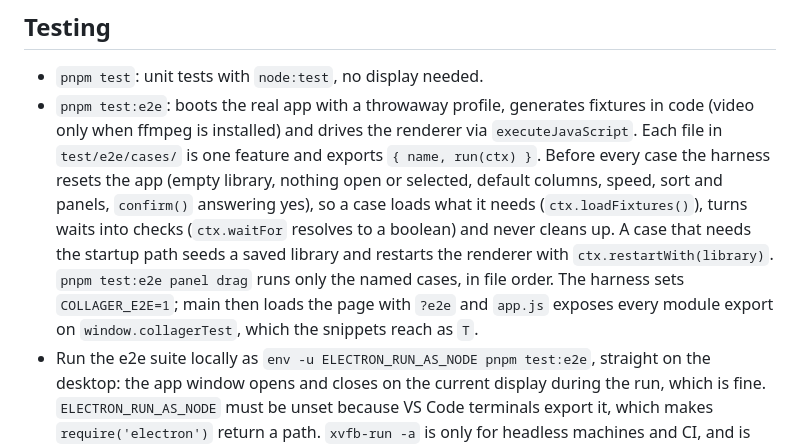
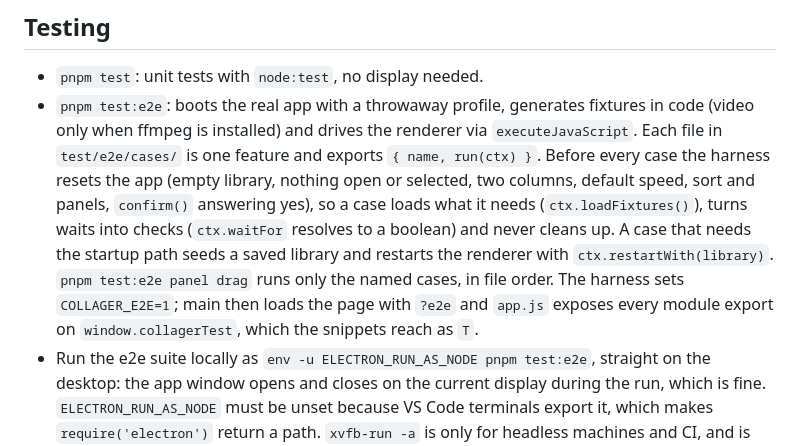
Before and after one commit to sheijningen/collager, a Markdown page: CLAUDE.md, the part around the change. Drawn GitHub-style.

Commit message:
Match the e2e reset description to the harness and document the GPU flags

```diff
--- a/CLAUDE.md
+++ b/CLAUDE.md
@@ -105,15 +105,14 @@ docs/                README media
 - `pnpm test:e2e`: boots the real app with a throwaway profile, generates fixtures in code
   (video only when ffmpeg is installed) and drives the renderer via `executeJavaScript`.
   Each file in `test/e2e/cases/` is one feature and exports `{ name, run(ctx) }`. Before every
-  case the harness resets the app (empty library, nothing open or selected, default columns,
+  case the harness resets the app (empty library, nothing open or selected, two columns, default
   speed, sort and panels, `confirm()` answering yes), so a case loads what it needs
   (`ctx.loadFixtures()`), turns waits into checks (`ctx.waitFor` resolves to a boolean) and
   never cleans up. A case that needs the startup path seeds a saved library and restarts the
   renderer with `ctx.restartWith(library)`. `pnpm test:e2e panel drag` runs only the named
-  cases, in file order. The
-  harness sets `COLLAGER_E2E=1`;
-  main then loads the page with `?e2e` and `app.js` exposes every module export on
-  `window.collagerTest`, which the snippets reach as `T`.
+  cases, in file order. The harness sets `COLLAGER_E2E=1`; main then loads the page with `?e2e`
+  and `app.js` exposes every module export on `window.collagerTest`, which the snippets reach
+  as `T`.
 - Run the e2e suite locally as `env -u ELECTRON_RUN_AS_NODE pnpm test:e2e`, straight on the
   desktop: the app window opens and closes on the current display during the run, which is
   fine. `ELECTRON_RUN_AS_NODE` must be unset because VS Code terminals export it, which makes
```
Also changed, not shown: README.md (+3 -0 lines).
